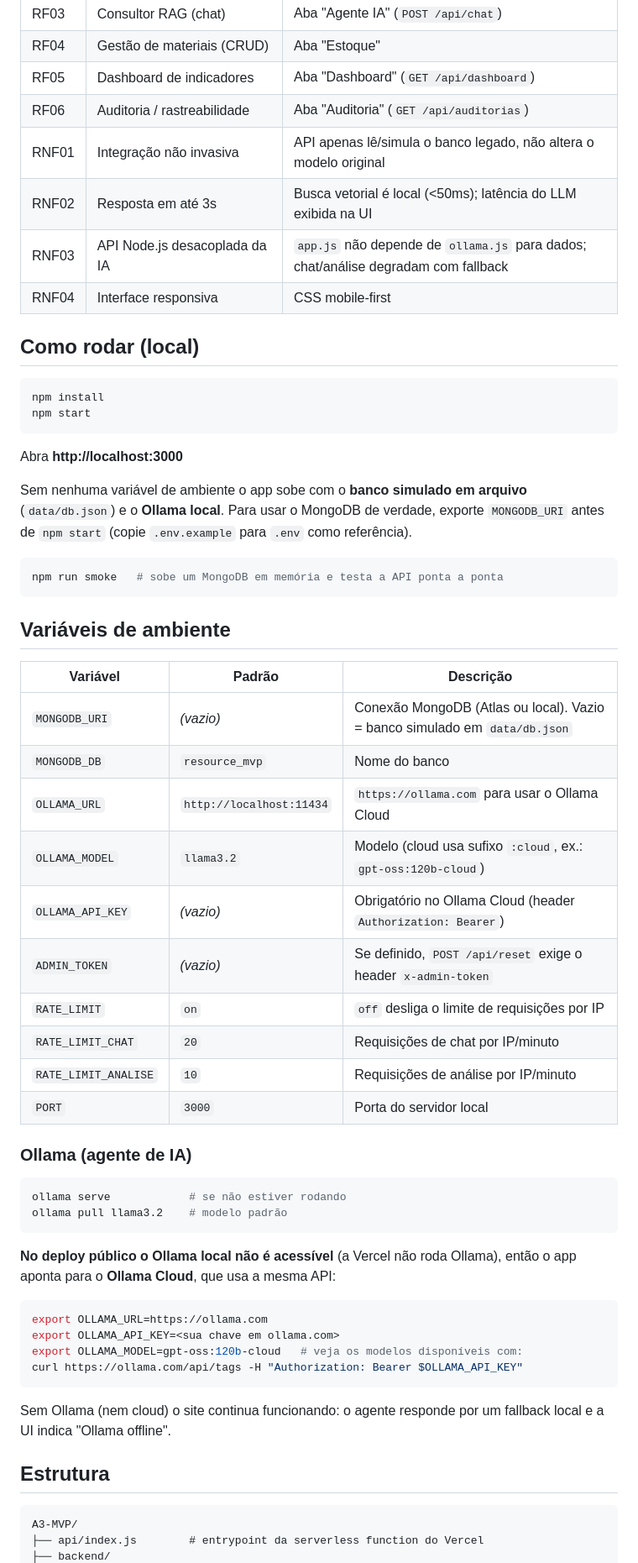
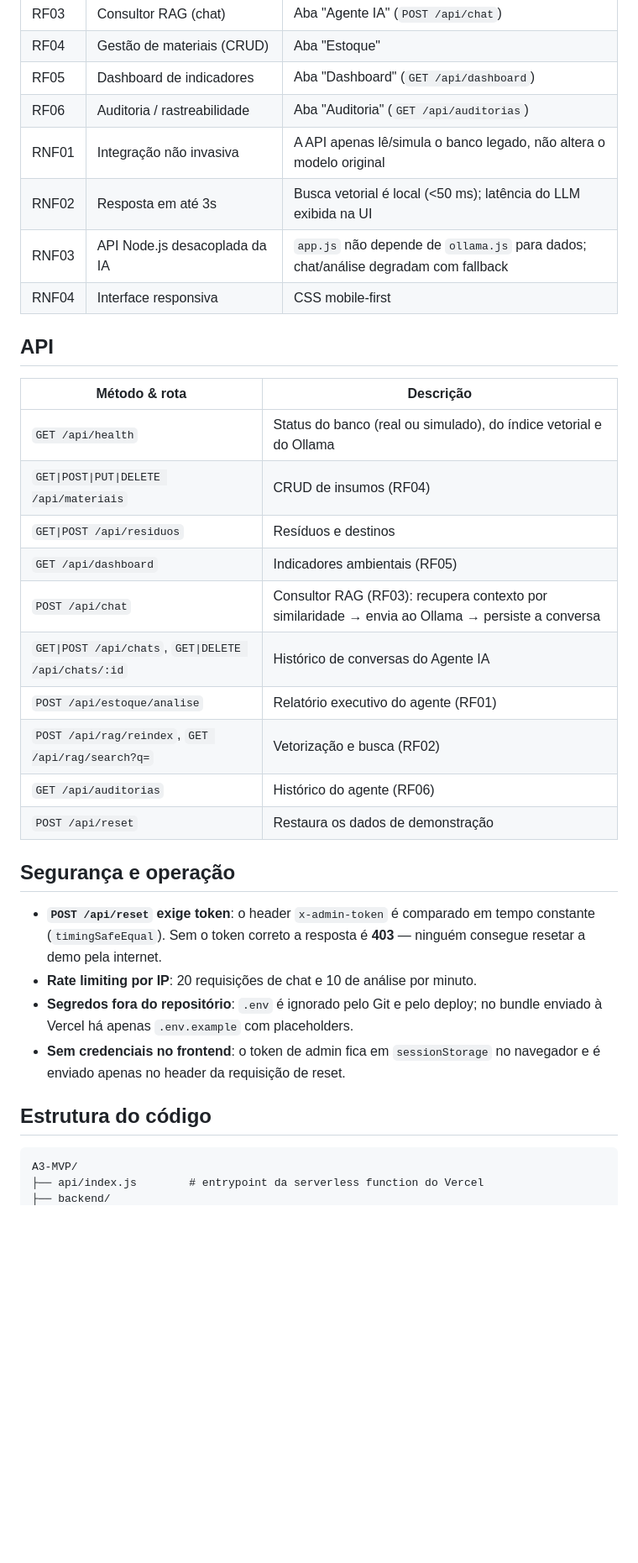
Before and after one commit to lfzorzetti-eng/A3-MVP-ReSource, a Markdown page: README.md, the part around one of its changes. Shown at 84% size. Drawn GitHub-style; blank space fills up the shorter version.

````diff
--- a/README.md
+++ b/README.md
@@ -16,60 +99,38 @@ MVP web da plataforma **ReSource: Gestão Inteligente e Zero Waste com IA**, bas
 | RF04 | Gestão de materiais (CRUD) | Aba "Estoque" |
 | RF05 | Dashboard de indicadores | Aba "Dashboard" (`GET /api/dashboard`) |
 | RF06 | Auditoria / rastreabilidade | Aba "Auditoria" (`GET /api/auditorias`) |
-| RNF01 | Integração não invasiva | API apenas lê/simula o banco legado, não altera o modelo original |
-| RNF02 | Resposta em até 3s | Busca vetorial é local (<50ms); latência do LLM exibida na UI |
+| RNF01 | Integração não invasiva | A API apenas lê/simula o banco legado, não altera o modelo original |
+| RNF02 | Resposta em até 3s | Busca vetorial é local (<50 ms); latência do LLM exibida na UI |
 | RNF03 | API Node.js desacoplada da IA | `app.js` não depende de `ollama.js` para dados; chat/análise degradam com fallback |
 | RNF04 | Interface responsiva | CSS mobile-first |
 
-## Como rodar (local)
+## API
 
-```bash
-npm install
-npm start
-```
+| Método & rota | Descrição |
+|---|---|
+| `GET /api/health` | Status do banco (real ou simulado), do índice vetorial e do Ollama |
+| `GET\|POST\|PUT\|DELETE /api/materiais` | CRUD de insumos (RF04) |
+| `GET\|POST /api/residuos` | Resíduos e destinos |
+| `GET /api/dashboard` | Indicadores ambientais (RF05) |
+| `POST /api/chat` | Consultor RAG (RF03): recupera contexto por similaridade → envia ao Ollama → persiste a conversa |
+| `GET\|POST /api/chats`, `GET\|DELETE /api/chats/:id` | Histórico de conversas do Agente IA |
+| `POST /api/estoque/analise` | Relatório executivo do agente (RF01) |
+| `POST /api/rag/reindex`, `GET /api/rag/search?q=` | Vetorização e busca (RF02) |
+| `GET /api/auditorias` | Histórico do agente (RF06) |
+| `POST /api/reset` | Restaura os dados de demonstração |
 
-Abra **http://localhost:3000**
+## Segurança e operação
 
-Sem nenhuma variável de ambiente o app sobe com o **banco simulado em arquivo** (`data/db.json`) e o **Ollama local**. Para usar o MongoDB de verdade, exporte `MONGODB_URI` antes de `npm start` (copie `.env.example` para `.env` como referência).
+- **`POST /api/reset` exige token**: o header `x-admin-token` é comparado em tempo constante
+  (`timingSafeEqual`). Sem o token correto a resposta é **403** — ninguém consegue resetar a demo
+  pela internet.
+- **Rate limiting por IP**: 20 requisições de chat e 10 de análise por minuto.
+- **Segredos fora do repositório**: `.env` é ignorado pelo Git e pelo deploy; no bundle enviado à
+  Vercel há apenas `.env.example` com placeholders.
+- **Sem credenciais no frontend**: o token de admin fica em `sessionStorage` no navegador e é
+  enviado apenas no header da requisição de reset.
 
-```bash
-npm run smoke   # sobe um MongoDB em memória e testa a API ponta a ponta
-```
-
-## Variáveis de ambiente
-
-| Variável | Padrão | Descrição |
-|---|---|---|
-| `MONGODB_URI` | *(vazio)* | Conexão MongoDB (Atlas ou local). Vazio = banco simulado em `data/db.json` |
-| `MONGODB_DB` | `resource_mvp` | Nome do banco |
-| `OLLAMA_URL` | `http://localhost:11434` | `https://ollama.com` para usar o Ollama Cloud |
-| `OLLAMA_MODEL` | `llama3.2` | Modelo (cloud usa sufixo `:cloud`, ex.: `gpt-oss:120b-cloud`) |
-| `OLLAMA_API_KEY` | *(vazio)* | Obrigatório no Ollama Cloud (header `Authorization: Bearer`) |
-| `ADMIN_TOKEN` | *(vazio)* | Se definido, `POST /api/reset` exige o header `x-admin-token` |
-| `RATE_LIMIT` | `on` | `off` desliga o limite de requisições por IP |
-| `RATE_LIMIT_CHAT` | `20` | Requisições de chat por IP/minuto |
-| `RATE_LIMIT_ANALISE` | `10` | Requisições de análise por IP/minuto |
-| `PORT` | `3000` | Porta do servidor local |
-
-### Ollama (agente de IA)
-
-```bash
-ollama serve            # se não estiver rodando
-ollama pull llama3.2    # modelo padrão
-```
-
-**No deploy público o Ollama local não é acessível** (a Vercel não roda Ollama), então o app aponta para o **Ollama Cloud**, que usa a mesma API:
-
-```bash
-export OLLAMA_URL=https://ollama.com
-export OLLAMA_API_KEY=<sua chave em ollama.com>
-export OLLAMA_MODEL=gpt-oss:120b-cloud   # veja os modelos disponíveis com:
-curl https://ollama.com/api/tags -H "Authorization: Bearer $OLLAMA_API_KEY"
-```
-
-Sem Ollama (nem cloud) o site continua funcionando: o agente responde por um fallback local e a UI indica "Ollama offline".
-
-## Estrutura
+## Estrutura do código
 
 ```
 A3-MVP/
````
Also changed, not shown: other parts of README.md (+111 -87 lines).
